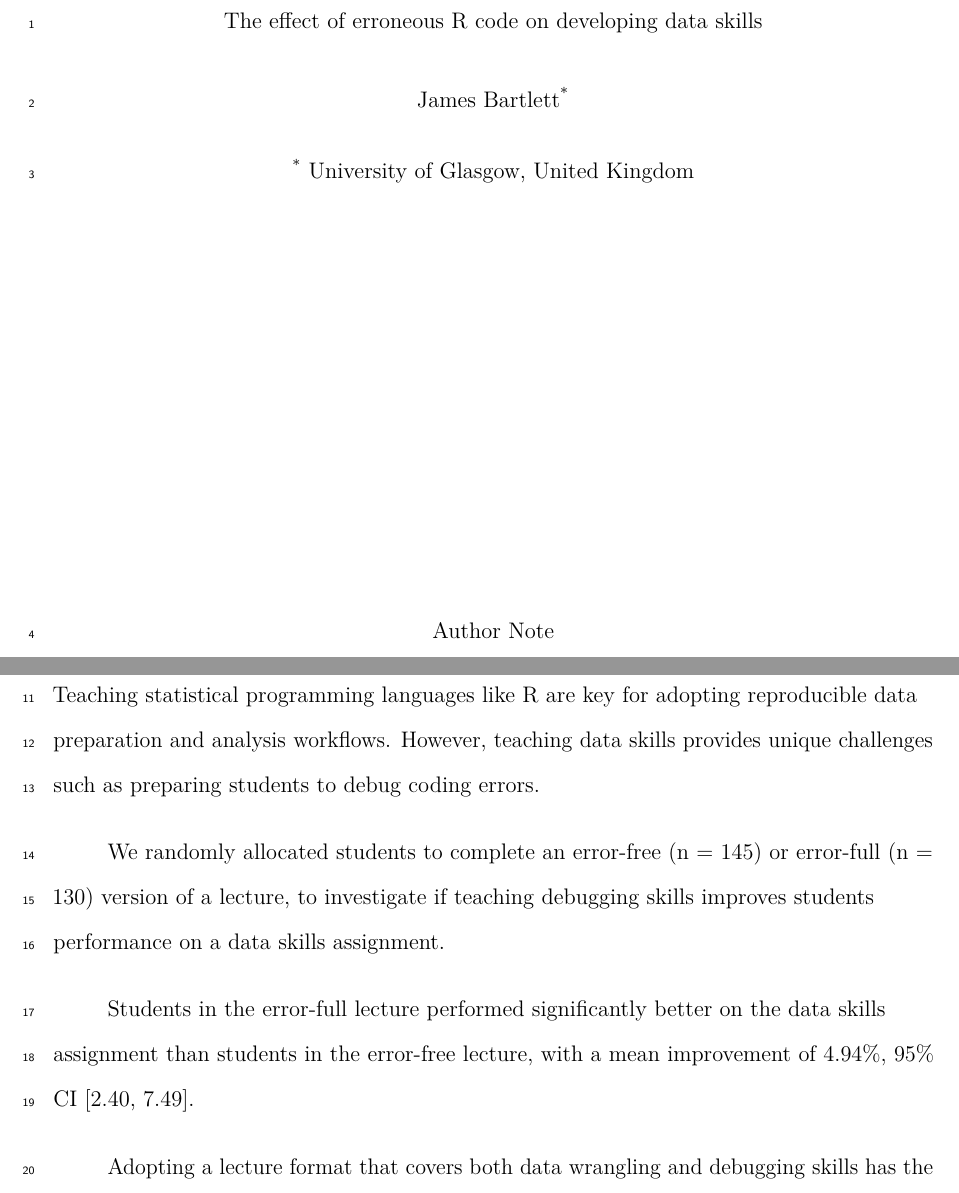
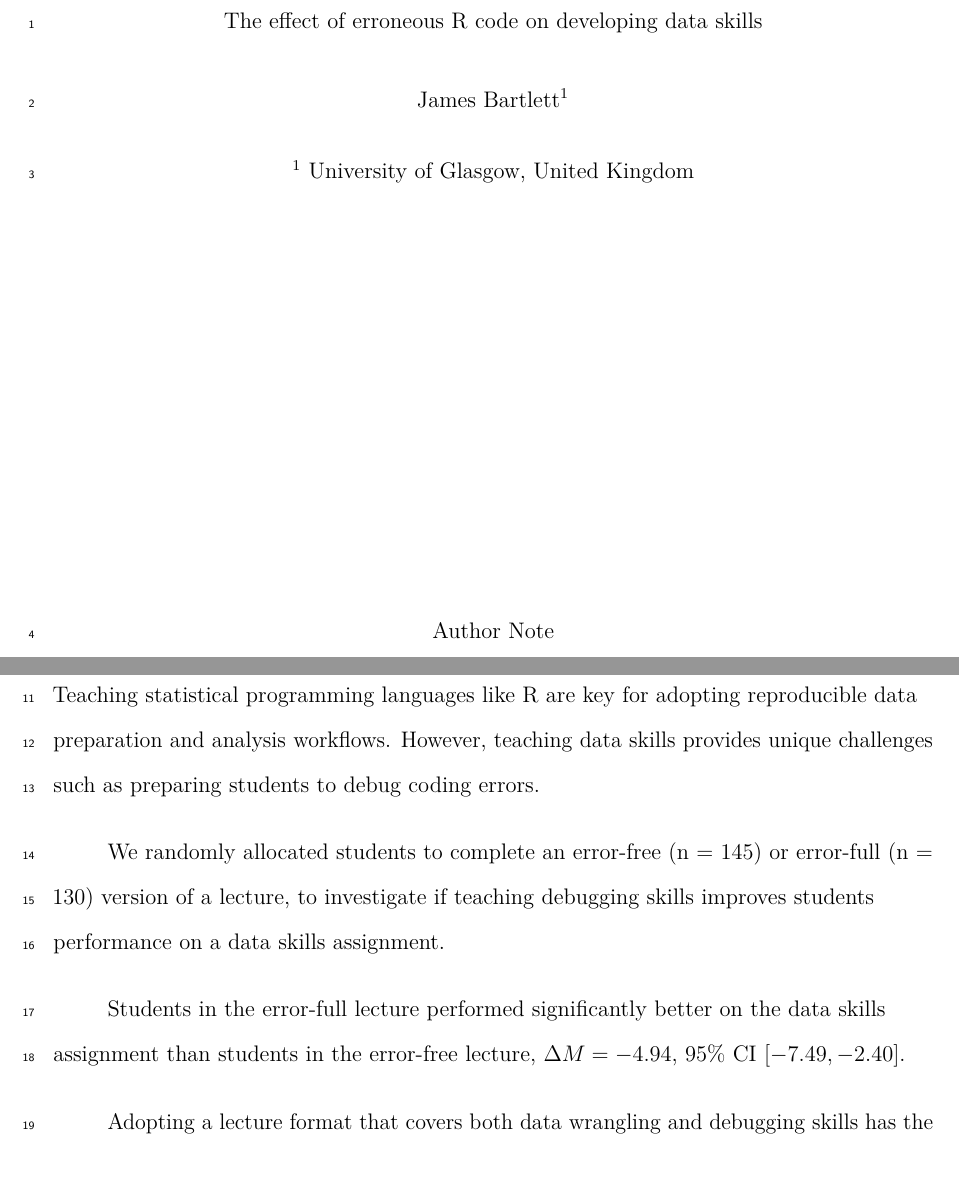
Before and after one commit to BartlettJE/papaja_demo, a LaTeX problem sheet (Mock_example/Erroneous_code_manuscript.tex): two parts of pages 1 and 2 of 9, joined at a grey line, cut so that both start at the same text. Compiled offline with pdfLaTeX.

Commit message:
Added a reference to define the results for the abstract and make that reproducible

```diff
--- a/Mock_example/Erroneous_code_manuscript.tex
+++ b/Mock_example/Erroneous_code_manuscript.tex
@@ -168,14 +168,14 @@
 \urlstyle{same} % disable monospaced font for URLs
 \hypersetup{
   pdftitle={The effect of erroneous R code on developing data skills},
-  pdfauthor={James Bartlett*},
+  pdfauthor={James Bartlett1},
   pdflang={en-EN},
   pdfkeywords={learning, R, statistical programming, error-full learning},
   hidelinks,
   pdfcreator={LaTeX via pandoc}}
 
 \title{The effect of erroneous R code on developing data skills}
-\author{James Bartlett\textsuperscript{*}}
+\author{James Bartlett\textsuperscript{1}}
 \date{}
 
 
@@ -191,14 +191,14 @@ Correspondence concerning this article should be addressed to James Bartlett, 62
 
 }
 
-\affiliation{\vspace{0.5cm}\textsuperscript{*} University of Glasgow, United Kingdom}
+\affiliation{\vspace{0.5cm}\textsuperscript{1} University of Glasgow, United Kingdom}
 
 \abstract{%
 Teaching statistical programming languages like R are key for adopting reproducible data preparation and analysis workflows. However, teaching data skills provides unique challenges such as preparing students to debug coding errors.
 
 We randomly allocated students to complete an error-free (n = 145) or error-full (n = 130) version of a lecture, to investigate if teaching debugging skills improves students performance on a data skills assignment.
 
-Students in the error-full lecture performed significantly better on the data skills assignment than students in the error-free lecture, with a mean improvement of 4.94\%, 95\% CI {[}2.40, 7.49{]}.
+Students in the error-full lecture performed significantly better on the data skills assignment than students in the error-free lecture, \(\Delta M = -4.94\), 95\% CI \([-7.49, -2.40]\).
 
 Adopting a lecture format that covers both data wrangling and debugging skills has the potential to improve student's understanding of reproducible data preparation and analysis.
 }
```
Also changed, not shown: Mock_example/Erroneous_code_manuscript.pdf, Mock_example/Erroneous_code_manuscript_files/figure-latex/violin-plot-1.pdf, Mock_example/Erroneous_code_manuscript.tex (2 more changed lines), 1 other file.
